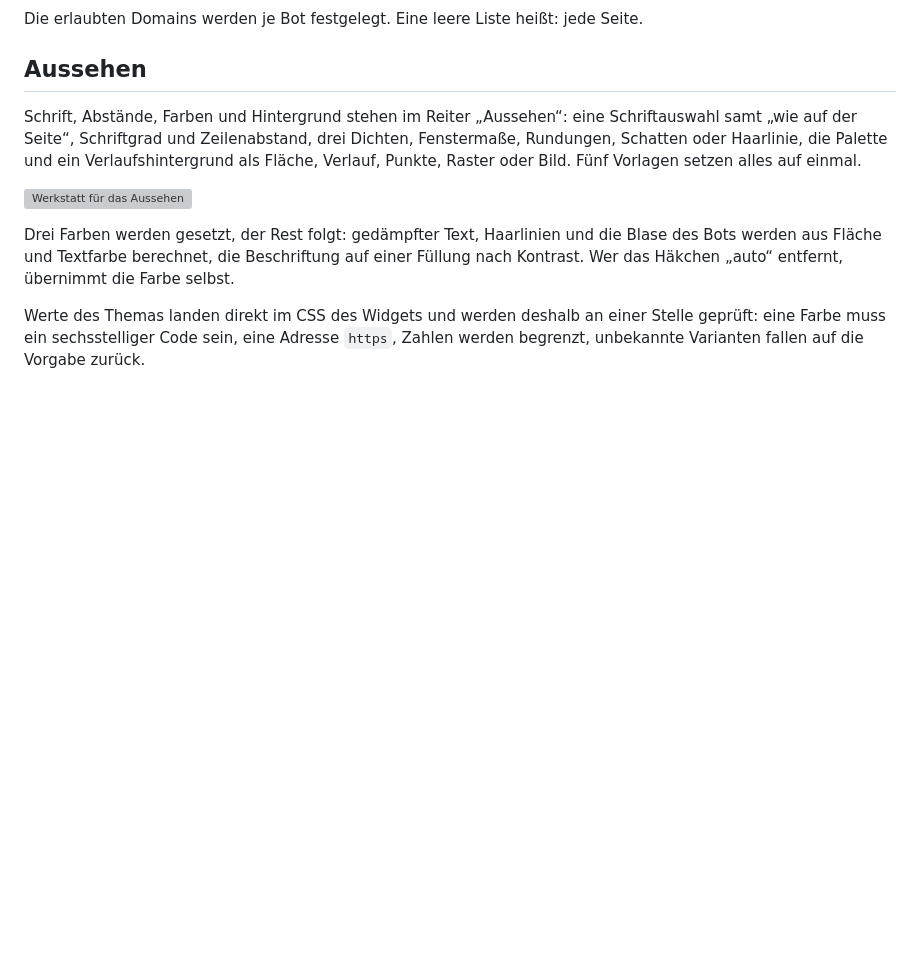
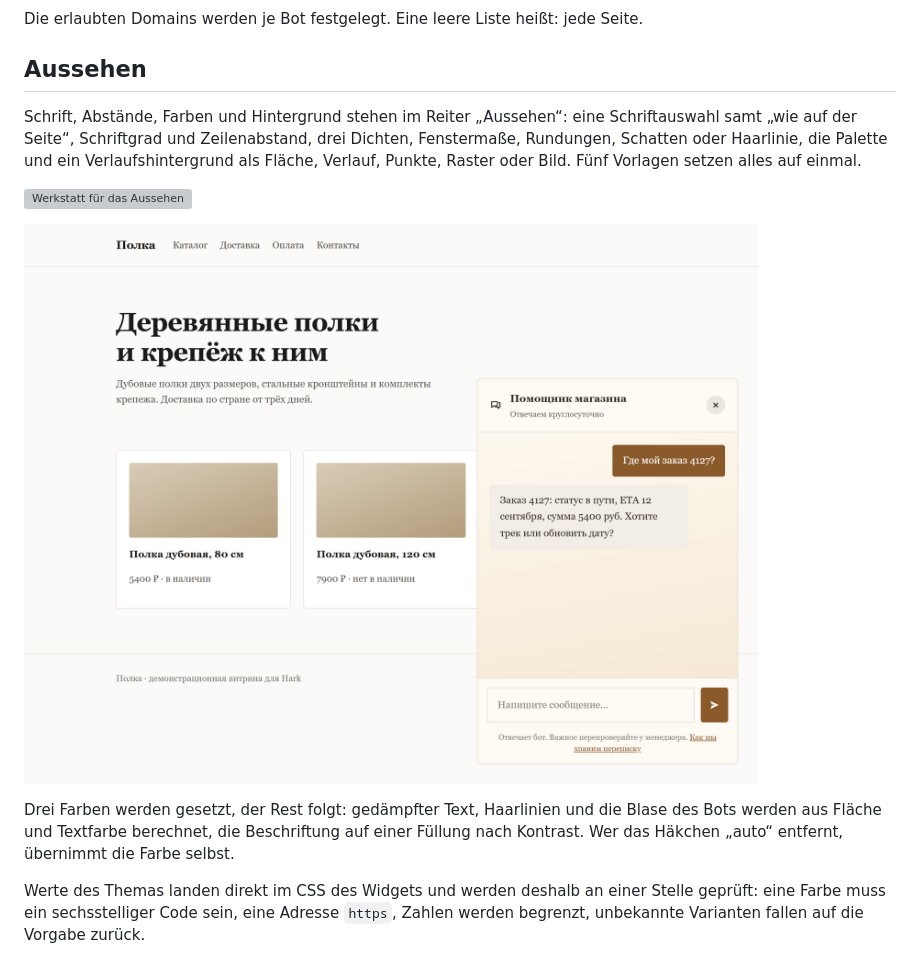
Before and after one commit to dripips/hark, a Markdown page: README.de.md, the part around the change. Rendered like a GitHub page; pictures changed too: screenshots/14-widget-live.png (added); blank space fills up the shorter version; grey boxes are pictures that could not be loaded.

```diff
--- a/README.de.md
+++ b/README.de.md
@@ -85,6 +85,8 @@ Schrift, Abstände, Farben und Hintergrund stehen im Reiter „Aussehen“: eine
 
 ![Werkstatt für das Aussehen](screenshots/10-widget-studio.png)
 
+![Ein eingestelltes Widget auf einer echten Seite](screenshots/14-widget-live.png)
+
 Drei Farben werden gesetzt, der Rest folgt: gedämpfter Text, Haarlinien und die Blase des Bots werden aus Fläche und Textfarbe berechnet, die Beschriftung auf einer Füllung nach Kontrast. Wer das Häkchen „auto“ entfernt, übernimmt die Farbe selbst.
 
 Werte des Themas landen direkt im CSS des Widgets und werden deshalb an einer Stelle geprüft: eine Farbe muss ein sechsstelliger Code sein, eine Adresse `https`, Zahlen werden begrenzt, unbekannte Varianten fallen auf die Vorgabe zurück.
```
Also changed, not shown: README.md (+2 -0 lines), README.ru.md (+2 -0 lines).
